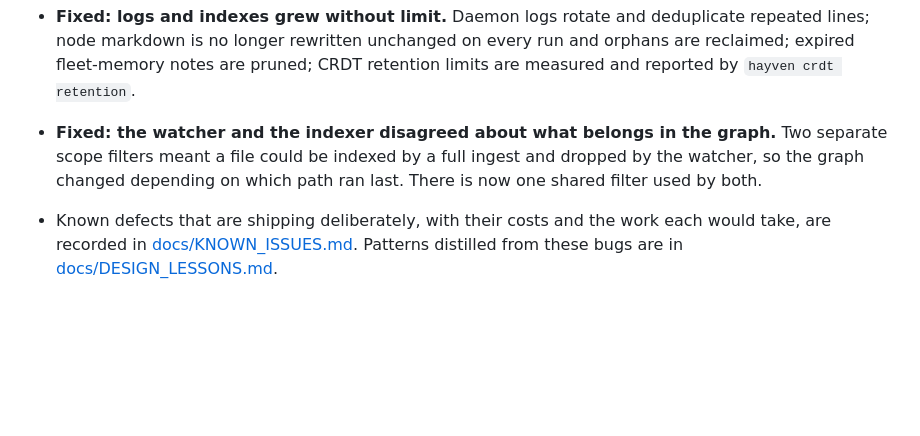
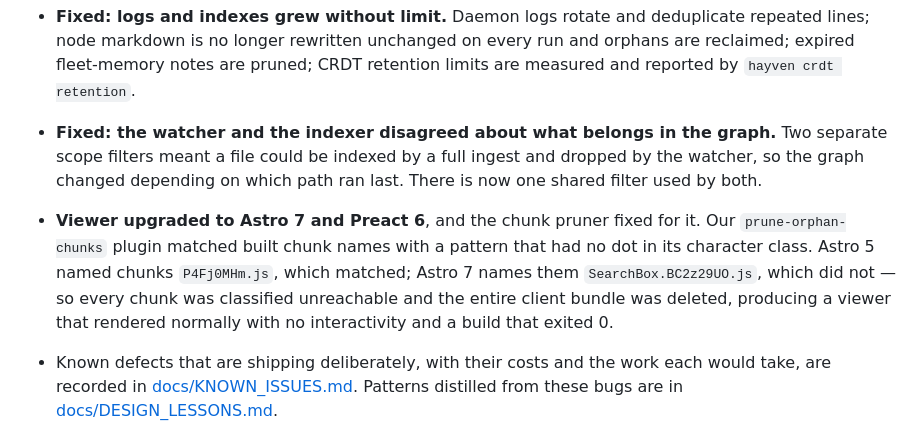
Before and after one commit to Davidb3l/Hayvenhurst-dev, a Markdown page: CHANGELOG.md, the part around the change. GitHub-like rendering; blank space fills up the shorter version.

Commit message:
docs(changelog): record the viewer upgrade under 0.0.7
The Astro 7 / Preact 6 upgrade and its chunk-pruner fix landed after the
v0.0.7 tag was cut. The tag is being moved to include it, so the release
notes must describe what the release actually contains.

Co-Authored-By: Claude Opus 5 <noreply@anthropic.com>

```diff
--- a/CHANGELOG.md
+++ b/CHANGELOG.md
@@ -17,6 +17,7 @@ All notable user-facing changes. The format follows [Keep a Changelog](https://k
 - **Fixed: the CLI could hang for five minutes.** Daemon-facing requests had no timeout, so a busy daemon looked identical to a dead one and `daemon start` parked for 300 s while printing a 10-second budget. This is what stacked up five daemon processes during the incident. All of them are now bounded, including the response body read.
 - **Fixed: logs and indexes grew without limit.** Daemon logs rotate and deduplicate repeated lines; node markdown is no longer rewritten unchanged on every run and orphans are reclaimed; expired fleet-memory notes are pruned; CRDT retention limits are measured and reported by `hayven crdt retention`.
 - **Fixed: the watcher and the indexer disagreed about what belongs in the graph.** Two separate scope filters meant a file could be indexed by a full ingest and dropped by the watcher, so the graph changed depending on which path ran last. There is now one shared filter used by both.
+- **Viewer upgraded to Astro 7 and Preact 6**, and the chunk pruner fixed for it. Our `prune-orphan-chunks` plugin matched built chunk names with a pattern that had no dot in its character class. Astro 5 named chunks `P4Fj0MHm.js`, which matched; Astro 7 names them `SearchBox.BC2z29UO.js`, which did not — so every chunk was classified unreachable and the entire client bundle was deleted, producing a viewer that rendered normally with no interactivity and a build that exited 0.
 - Known defects that are shipping deliberately, with their costs and the work each would take, are recorded in [docs/KNOWN_ISSUES.md](docs/KNOWN_ISSUES.md). Patterns distilled from these bugs are in [docs/DESIGN_LESSONS.md](docs/DESIGN_LESSONS.md).
 
 - **`hayven doctor --json` speaks the suite discovery handshake.** It emits exactly one envelope on stdout (`tool`, `version`, `schemaVersion`, `ok`, `capabilities`, `checks`, `report`) so companion tools can discover Hayvenhurst instead of classifying it absent. Health is carried by `ok`: under `--json` doctor exits 0 whenever it produced an envelope, so an installed-but-degraded daemon reads as unhealthy rather than missing. Human output and its exit codes are unchanged.
```
